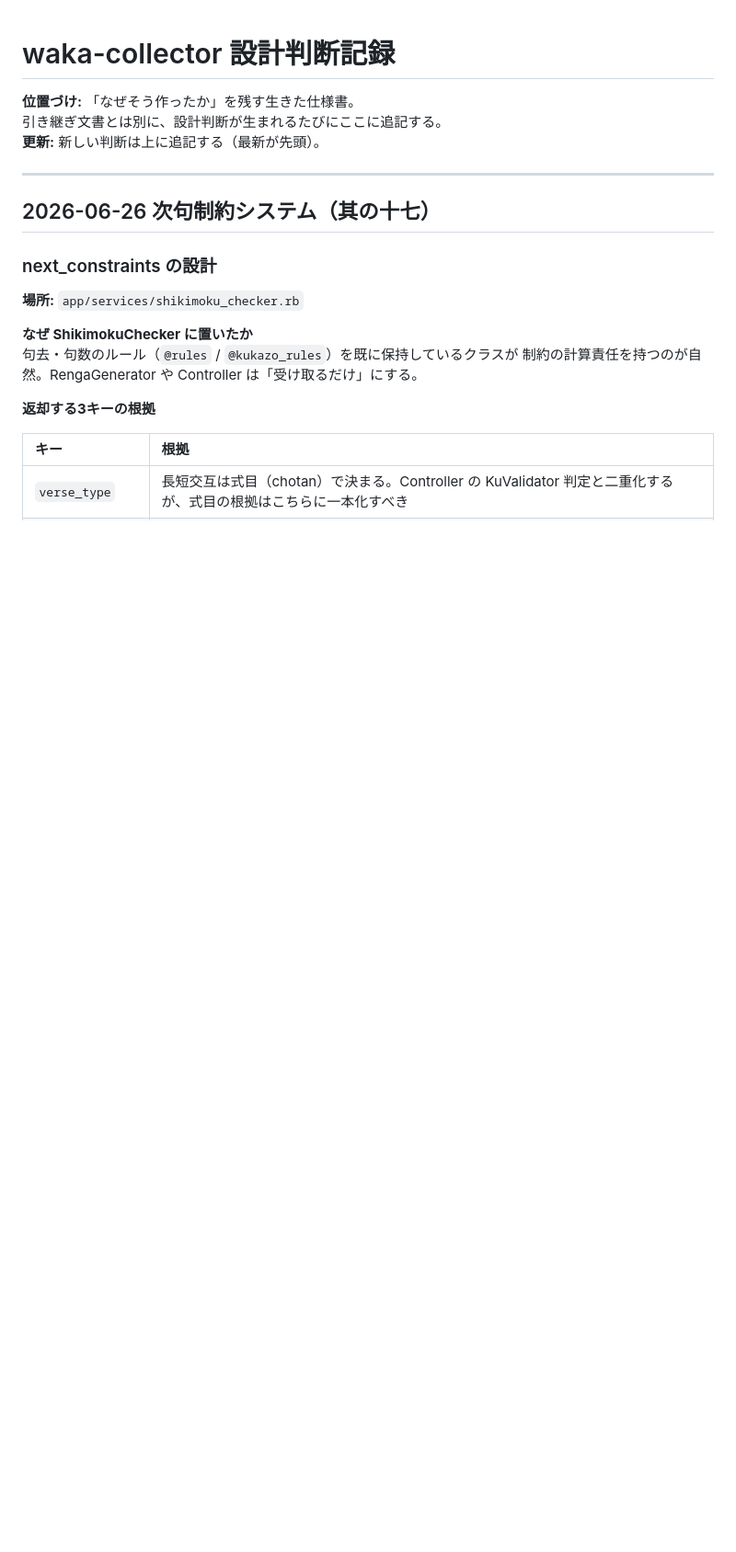
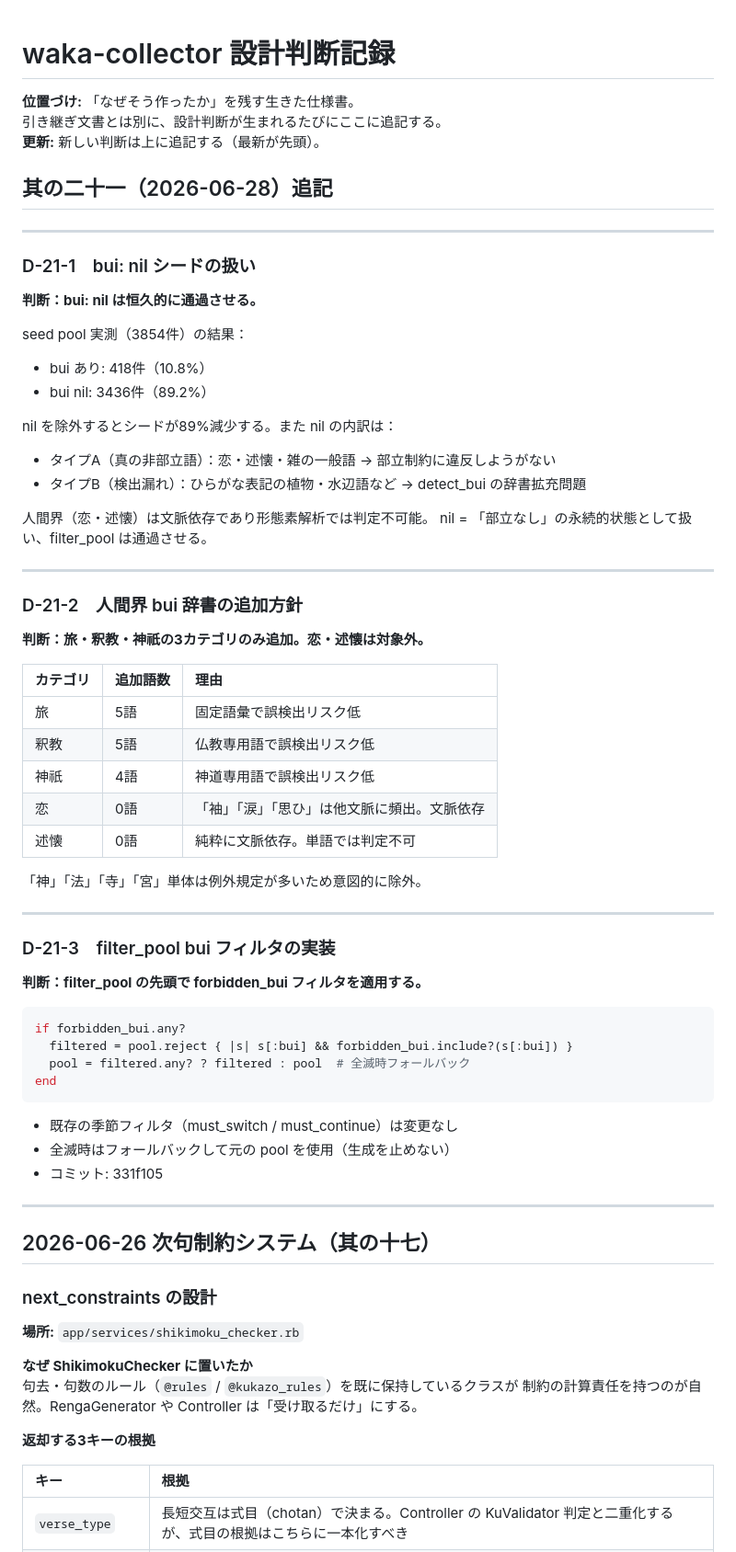
Before and after one commit to toghisumasu/waka-collector, a Markdown page: docs/architecture_decisions.md, the part around the change. Shown at 92% size. Rendered like a GitHub page; blank space fills up the shorter version.

Commit message:
docs: architecture_decisions 其の二十一追記（D-21-1〜D-21-3）

````diff
--- a/docs/architecture_decisions.md
+++ b/docs/architecture_decisions.md
@@ -3,6 +3,58 @@
 **位置づけ:** 「なぜそう作ったか」を残す生きた仕様書。
 引き継ぎ文書とは別に、設計判断が生まれるたびにここに追記する。
 **更新:** 新しい判断は上に追記する（最新が先頭）。
+
+## 其の二十一（2026-06-28）追記
+
+---
+
+### D-21-1　bui: nil シードの扱い
+
+**判断：bui: nil は恒久的に通過させる。**
+
+seed pool 実測（3854件）の結果：
+- bui あり: 418件（10.8%）
+- bui nil:  3436件（89.2%）
+
+nil を除外するとシードが89%減少する。また nil の内訳は：
+- タイプA（真の非部立語）：恋・述懐・雑の一般語 → 部立制約に違反しようがない
+- タイプB（検出漏れ）：ひらがな表記の植物・水辺語など → detect_bui の辞書拡充問題
+
+人間界（恋・述懐）は文脈依存であり形態素解析では判定不可能。
+nil = 「部立なし」の永続的状態として扱い、filter_pool は通過させる。
+
+---
+
+### D-21-2　人間界 bui 辞書の追加方針
+
+**判断：旅・釈教・神祇の3カテゴリのみ追加。恋・述懐は対象外。**
+
+| カテゴリ | 追加語数 | 理由 |
+|:--|:--|:--|
+| 旅 | 5語 | 固定語彙で誤検出リスク低 |
+| 釈教 | 5語 | 仏教専用語で誤検出リスク低 |
+| 神祇 | 4語 | 神道専用語で誤検出リスク低 |
+| 恋 | 0語 | 「袖」「涙」「思ひ」は他文脈に頻出。文脈依存 |
+| 述懐 | 0語 | 純粋に文脈依存。単語では判定不可 |
+
+「神」「法」「寺」「宮」単体は例外規定が多いため意図的に除外。
+
+---
+
+### D-21-3　filter_pool bui フィルタの実装
+
+**判断：filter_pool の先頭で forbidden_bui フィルタを適用する。**
+
+```ruby
+if forbidden_bui.any?
+  filtered = pool.reject { |s| s[:bui] && forbidden_bui.include?(s[:bui]) }
+  pool = filtered.any? ? filtered : pool  # 全滅時フォールバック
+end
+```
+
+- 既存の季節フィルタ（must_switch / must_continue）は変更なし
+- 全滅時はフォールバックして元の pool を使用（生成を止めない）
+- コミット: 331f105
 
 ---
 
````
